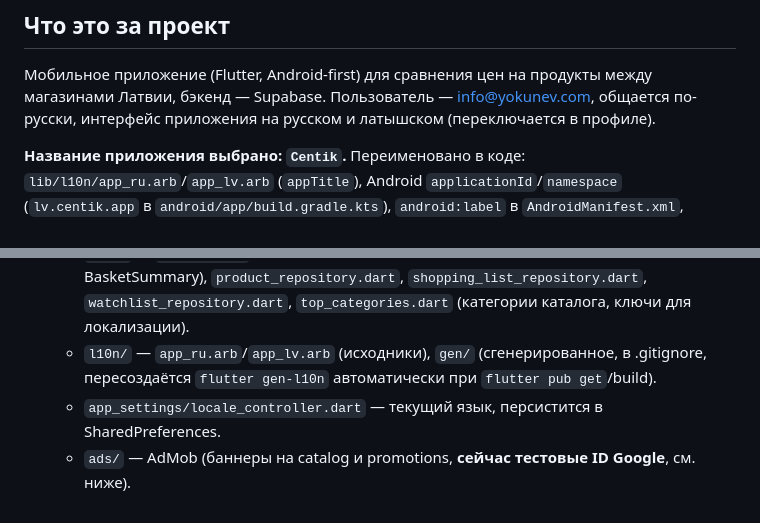
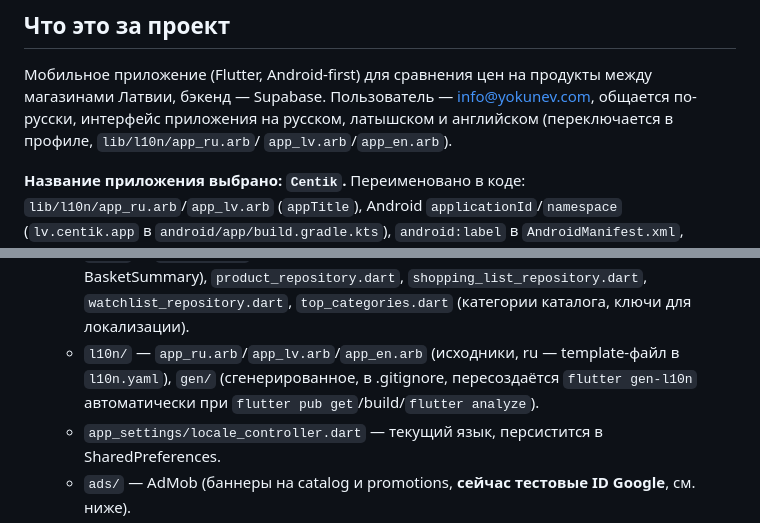
Before and after one commit to yokunevstory/scrape, a Markdown page: HANDOFF.md, 2 parts joined by grey strips. Rendered like a GitHub page.

Commit message:
Update handoff: app now supports RU/LV/EN
Co-Authored-By: Claude Sonnet 5 <noreply@anthropic.com>

```diff
--- a/HANDOFF.md
+++ b/HANDOFF.md
@@ -8,7 +8,8 @@
 
 Мобильное приложение (Flutter, Android-first) для сравнения цен на продукты между магазинами
 Латвии, бэкенд — Supabase. Пользователь — info@yokunev.com, общается по-русски, интерфейс
-приложения на русском и латышском (переключается в профиле).
+приложения на русском, латышском и английском (переключается в профиле, `lib/l10n/app_ru.arb`/
+`app_lv.arb`/`app_en.arb`).
 
 **Название приложения выбрано: `Centik`.** Переименовано в коде: `lib/l10n/app_ru.arb`/`app_lv.arb`
 (`appTitle`), Android `applicationId`/`namespace` (`lv.centik.app` в `android/app/build.gradle.kts`),
@@ -61,8 +62,9 @@ Solo, Netto, Beta, Sky, Aibe, IKI.
   - `data/` — `models.dart` (StoreProductRow, MatchedProduct, WatchlistEntry, BasketSummary),
     `product_repository.dart`, `shopping_list_repository.dart`, `watchlist_repository.dart`,
     `top_categories.dart` (категории каталога, ключи для локализации).
-  - `l10n/` — `app_ru.arb`/`app_lv.arb` (исходники), `gen/` (сгенерированное, в .gitignore,
-    пересоздаётся `flutter gen-l10n` автоматически при `flutter pub get`/build).
+  - `l10n/` — `app_ru.arb`/`app_lv.arb`/`app_en.arb` (исходники, ru — template-файл в
+    `l10n.yaml`), `gen/` (сгенерированное, в .gitignore, пересоздаётся `flutter gen-l10n`
+    автоматически при `flutter pub get`/build/`flutter analyze`).
   - `app_settings/locale_controller.dart` — текущий язык, персистится в SharedPreferences.
   - `ads/` — AdMob (баннеры на catalog и promotions, **сейчас тестовые ID Google**, см. ниже).
   - `widgets/` — переиспользуемые: `product_card.dart`, `matched_product_card.dart`,
```
